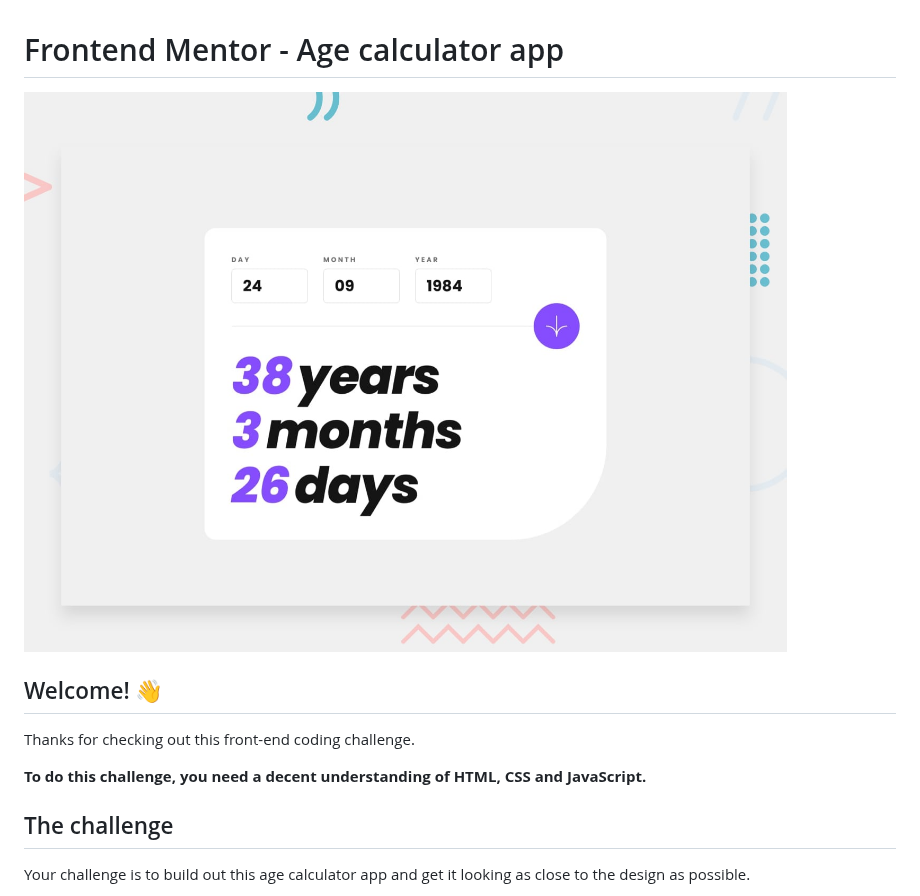
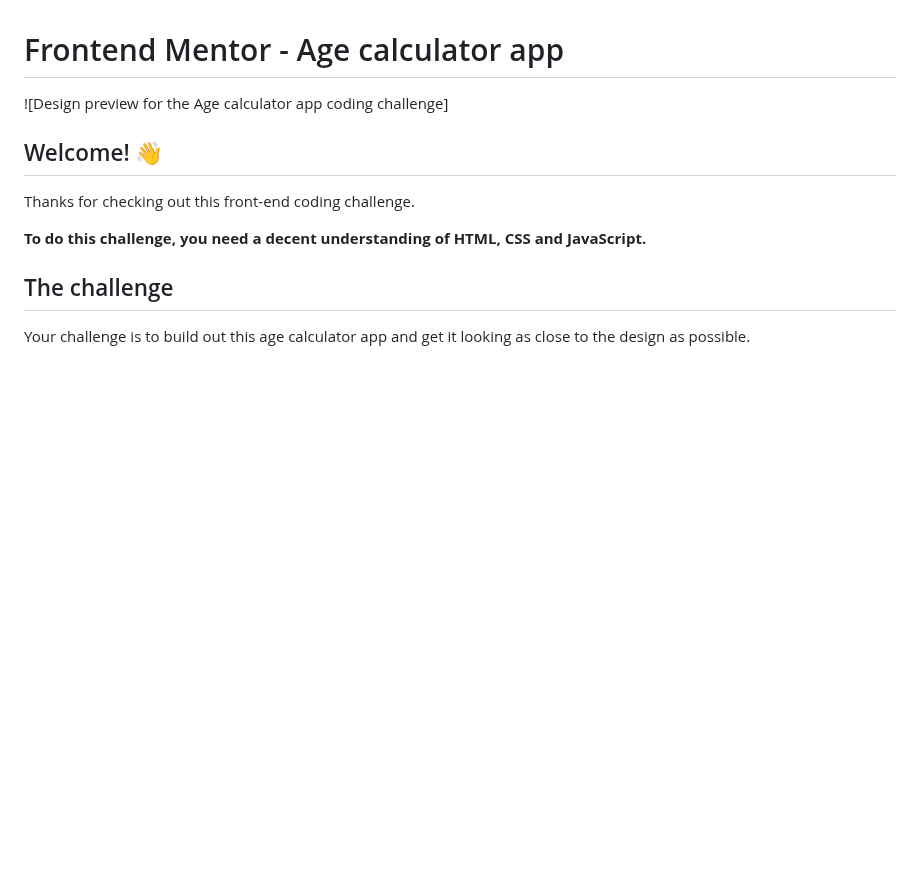
Before and after one commit to yonas-fsaha/Age-calculator-app-with--javascript, a Markdown page: README.md, the part around the change. GitHub-like rendering; blank space fills up the shorter version.

```diff
--- a/README.md
+++ b/README.md
@@ -1,6 +1,6 @@
 # Frontend Mentor - Age calculator app
 
-![Design preview for the Age calculator app coding challenge](./design/desktop-preview.jpg)
+![Design preview for the Age calculator app coding challenge]
 
 ## Welcome! 👋
 
```
